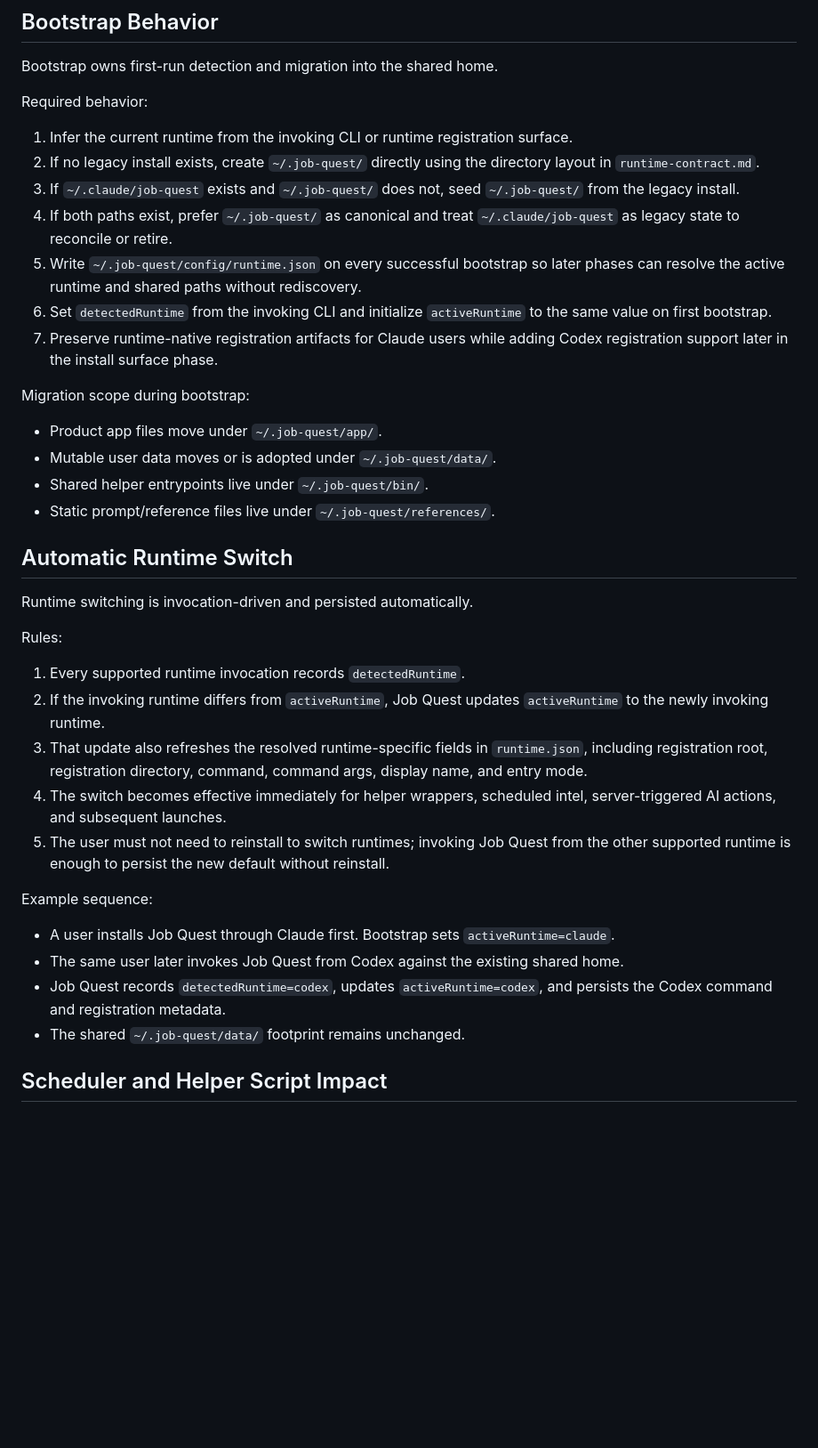
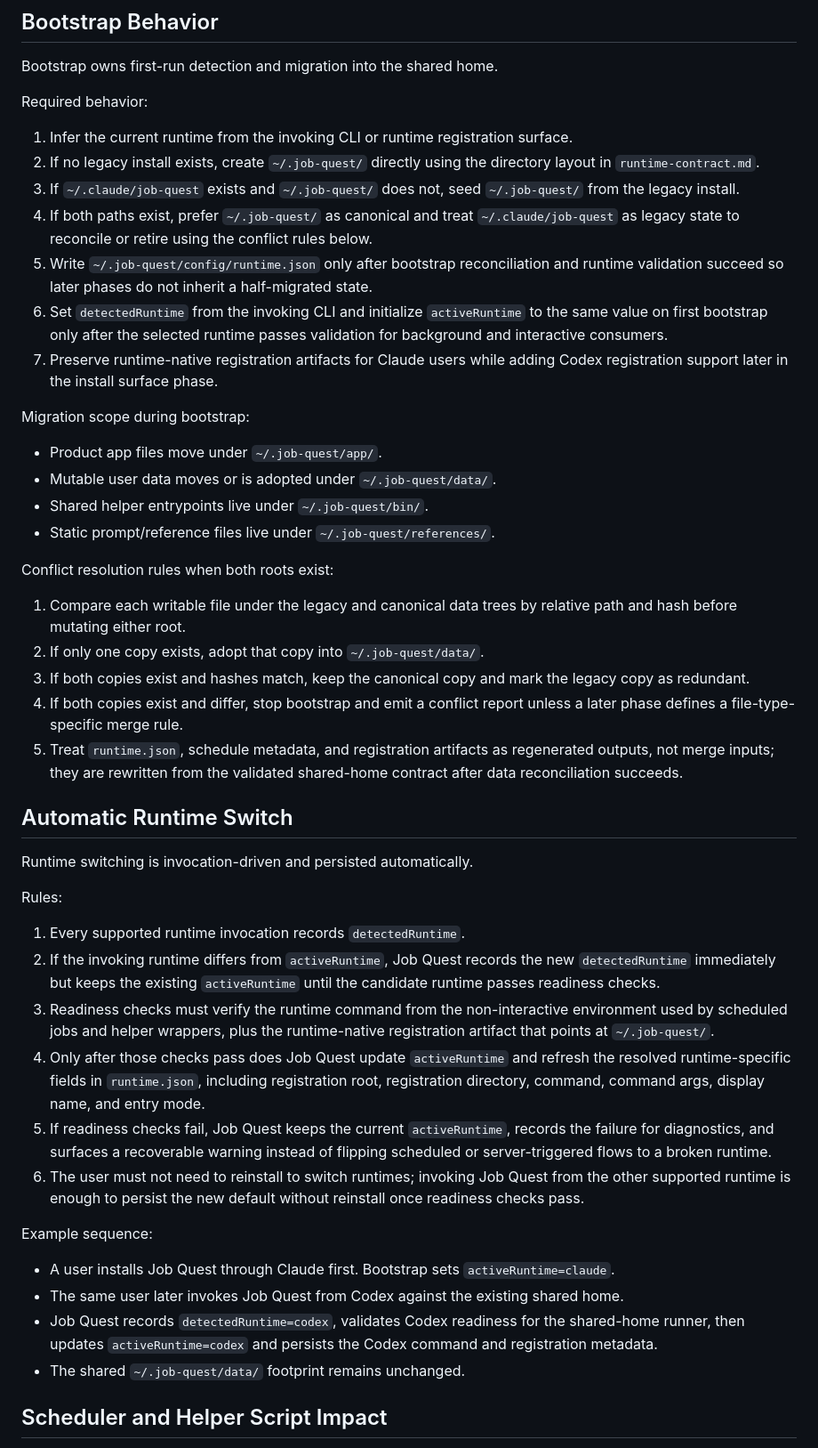
Before and after one commit to SideQuest-Collective/job-quest, a Markdown page: docs/runtime/runtime-migration.md, the part around the change. Shown at 89% size. Rendered like a GitHub page; blank space fills up the shorter version.

Commit message:
docs(01): tighten runtime contract edge cases

```diff
--- a/docs/runtime/runtime-migration.md
+++ b/docs/runtime/runtime-migration.md
@@ -34,9 +34,9 @@ Required behavior:
 1. Infer the current runtime from the invoking CLI or runtime registration surface.
 2. If no legacy install exists, create `~/.job-quest/` directly using the directory layout in `runtime-contract.md`.
 3. If `~/.claude/job-quest` exists and `~/.job-quest/` does not, seed `~/.job-quest/` from the legacy install.
-4. If both paths exist, prefer `~/.job-quest/` as canonical and treat `~/.claude/job-quest` as legacy state to reconcile or retire.
-5. Write `~/.job-quest/config/runtime.json` on every successful bootstrap so later phases can resolve the active runtime and shared paths without rediscovery.
-6. Set `detectedRuntime` from the invoking CLI and initialize `activeRuntime` to the same value on first bootstrap.
+4. If both paths exist, prefer `~/.job-quest/` as canonical and treat `~/.claude/job-quest` as legacy state to reconcile or retire using the conflict rules below.
+5. Write `~/.job-quest/config/runtime.json` only after bootstrap reconciliation and runtime validation succeed so later phases do not inherit a half-migrated state.
+6. Set `detectedRuntime` from the invoking CLI and initialize `activeRuntime` to the same value on first bootstrap only after the selected runtime passes validation for background and interactive consumers.
 7. Preserve runtime-native registration artifacts for Claude users while adding Codex registration support later in the install surface phase.
 
 Migration scope during bootstrap:
@@ -46,6 +46,14 @@ Migration scope during bootstrap:
 - Shared helper entrypoints live under `~/.job-quest/bin/`.
 - Static prompt/reference files live under `~/.job-quest/references/`.
 
+Conflict resolution rules when both roots exist:
+
+1. Compare each writable file under the legacy and canonical data trees by relative path and hash before mutating either root.
+2. If only one copy exists, adopt that copy into `~/.job-quest/data/`.
+3. If both copies exist and hashes match, keep the canonical copy and mark the legacy copy as redundant.
+4. If both copies exist and differ, stop bootstrap and emit a conflict report unless a later phase defines a file-type-specific merge rule.
+5. Treat `runtime.json`, schedule metadata, and registration artifacts as regenerated outputs, not merge inputs; they are rewritten from the validated shared-home contract after data reconciliation succeeds.
+
 ## Automatic Runtime Switch
 
 Runtime switching is invocation-driven and persisted automatically.
@@ -53,16 +61,17 @@ Runtime switching is invocation-driven and persisted automatically.
 Rules:
 
 1. Every supported runtime invocation records `detectedRuntime`.
-2. If the invoking runtime differs from `activeRuntime`, Job Quest updates `activeRuntime` to the newly invoking runtime.
-3. That update also refreshes the resolved runtime-specific fields in `runtime.json`, including registration root, registration directory, command, command args, display name, and entry mode.
-4. The switch becomes effective immediately for helper wrappers, scheduled intel, server-triggered AI actions, and subsequent launches.
-5. The user must not need to reinstall to switch runtimes; invoking Job Quest from the other supported runtime is enough to persist the new default without reinstall.
+2. If the invoking runtime differs from `activeRuntime`, Job Quest records the new `detectedRuntime` immediately but keeps the existing `activeRuntime` until the candidate runtime passes readiness checks.
+3. Readiness checks must verify the runtime command from the non-interactive environment used by scheduled jobs and helper wrappers, plus the runtime-native registration artifact that points at `~/.job-quest/`.
+4. Only after those checks pass does Job Quest update `activeRuntime` and refresh the resolved runtime-specific fields in `runtime.json`, including registration root, registration directory, command, command args, display name, and entry mode.
+5. If readiness checks fail, Job Quest keeps the current `activeRuntime`, records the failure for diagnostics, and surfaces a recoverable warning instead of flipping scheduled or server-triggered flows to a broken runtime.
+6. The user must not need to reinstall to switch runtimes; invoking Job Quest from the other supported runtime is enough to persist the new default without reinstall once readiness checks pass.
 
 Example sequence:
 
 - A user installs Job Quest through Claude first. Bootstrap sets `activeRuntime=claude`.
 - The same user later invokes Job Quest from Codex against the existing shared home.
-- Job Quest records `detectedRuntime=codex`, updates `activeRuntime=codex`, and persists the Codex command and registration metadata.
+- Job Quest records `detectedRuntime=codex`, validates Codex readiness for the shared-home runner, then updates `activeRuntime=codex` and persists the Codex command and registration metadata.
 - The shared `~/.job-quest/data/` footprint remains unchanged.
 
 ## Scheduler and Helper Script Impact
```
Also changed, not shown: docs/runtime/runtime-contract.md (+10 -4 lines).
